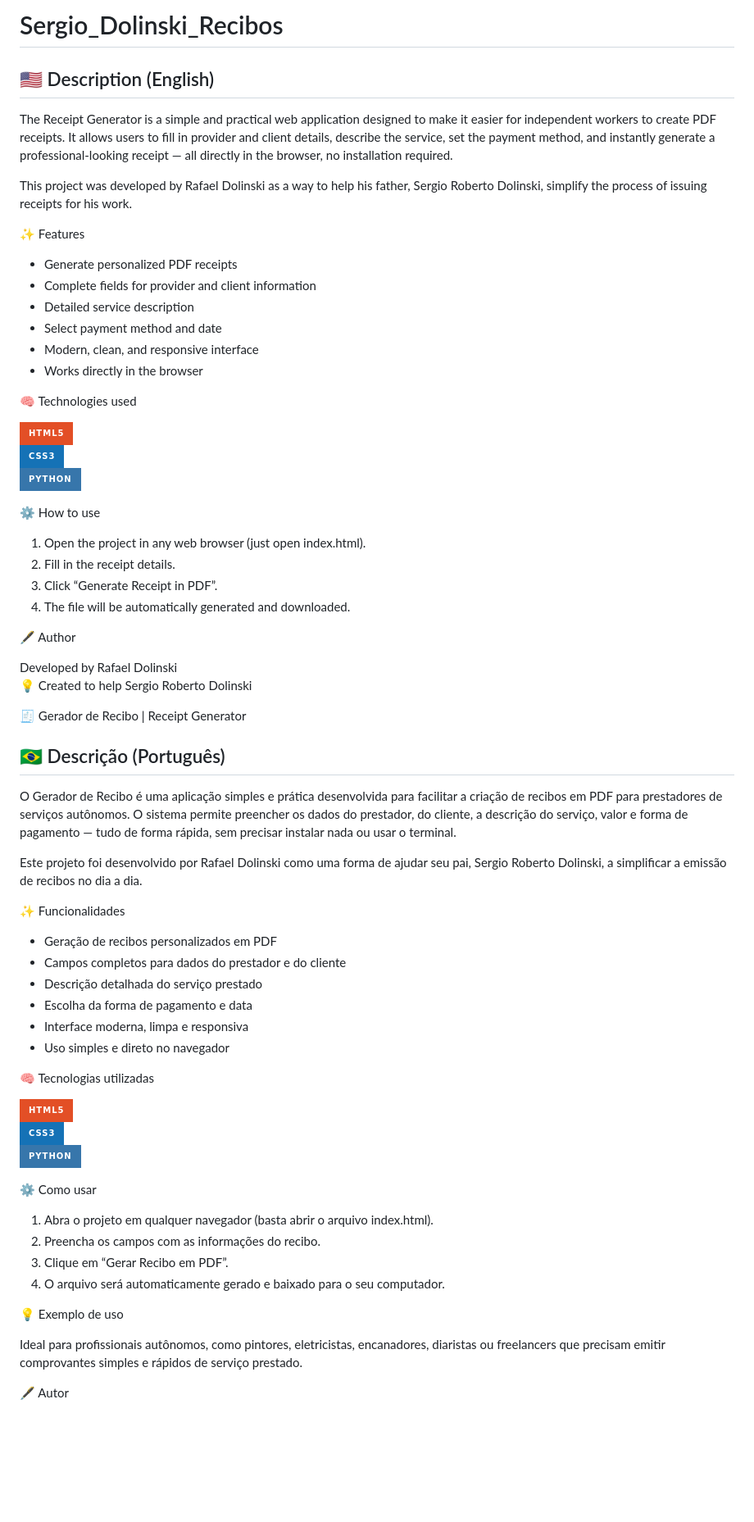
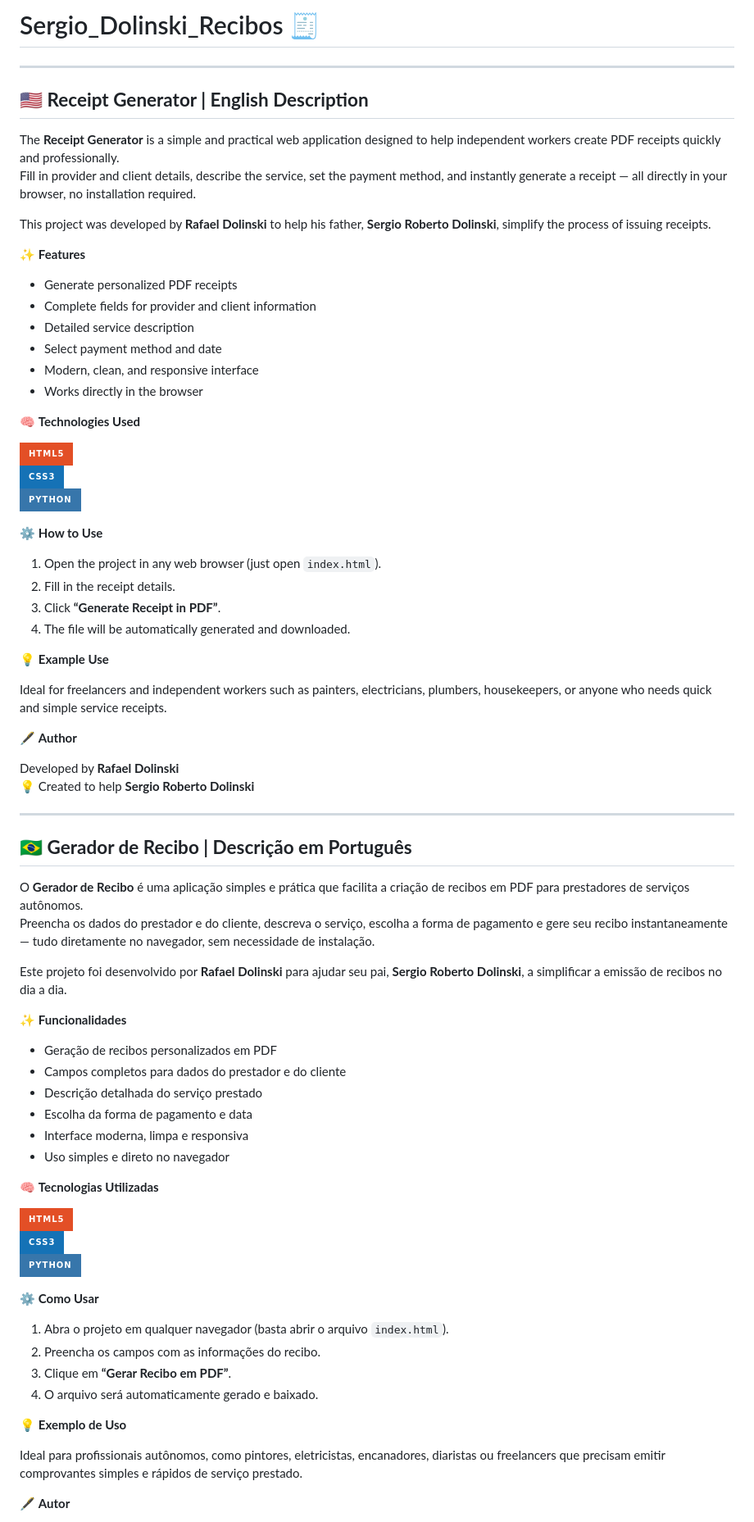
Before and after one commit to RafaelD0linski/Sergio_Dolinski_Recibos, a Markdown page: README.md, the part around the change printed below. Shown: that part at 82% size. Rendered like a GitHub page; badges without logos; blank space fills up the shorter version.

Commit message:
Revise README for improved clarity and formatting
Updated the README.md to enhance descriptions, formatting, and features for clarity and professionalism.

```diff
--- a/README.md
+++ b/README.md
@@ -1,14 +1,16 @@
-# Sergio_Dolinski_Recibos
+# Sergio_Dolinski_Recibos 🧾
 
-🇺🇸 Description (English)
+---
+
+🇺🇸 **Receipt Generator | English Description**
 -------------------------------------------
 
-The Receipt Generator is a simple and practical web application designed to make it easier for independent workers to create PDF receipts.
-It allows users to fill in provider and client details, describe the service, set the payment method, and instantly generate a professional-looking receipt — all directly in the browser, no installation required.
+The **Receipt Generator** is a simple and practical web application designed to help independent workers create PDF receipts quickly and professionally.
+Fill in provider and client details, describe the service, set the payment method, and instantly generate a receipt — all directly in your browser, no installation required.
 
-This project was developed by Rafael Dolinski as a way to help his father, Sergio Roberto Dolinski, simplify the process of issuing receipts for his work.
+This project was developed by **Rafael Dolinski** to help his father, **Sergio Roberto Dolinski**, simplify the process of issuing receipts.
 
-✨ Features
+✨ **Features**
 
 - Generate personalized PDF receipts
 - Complete fields for provider and client information
@@ -17,35 +19,39 @@ This project was developed by Rafael Dolinski as a way to help his father, Sergi
 - Modern, clean, and responsive interface
 - Works directly in the browser
 
-🧠 Technologies used
+🧠 **Technologies Used**
 
 ![HTML5](https://img.shields.io/badge/HTML5-E34F26?style=for-the-badge&logo=html5&logoColor=white)
 ![CSS3](https://img.shields.io/badge/CSS3-1572B6?style=for-the-badge&logo=css3&logoColor=white)
 ![Python](https://img.shields.io/badge/Python-3776AB?style=for-the-badge&logo=python&logoColor=white)
 
-⚙️ How to use
+⚙️ **How to Use**
 
-1. Open the project in any web browser (just open index.html).
+1. Open the project in any web browser (just open `index.html`).
 2. Fill in the receipt details.
-3. Click “Generate Receipt in PDF”.
+3. Click **“Generate Receipt in PDF”**.
 4. The file will be automatically generated and downloaded.
 
-🖋️ Author
+💡 **Example Use**
 
-Developed by Rafael Dolinski
-💡 Created to help Sergio Roberto Dolinski
+Ideal for freelancers and independent workers such as painters, electricians, plumbers, housekeepers, or anyone who needs quick and simple service receipts.
 
-🧾 Gerador de Recibo | Receipt Generator
+🖋️ **Author**
 
-🇧🇷 Descrição (Português)
+Developed by **Rafael Dolinski**
+💡 Created to help **Sergio Roberto Dolinski**
+
+---
+
+🇧🇷 **Gerador de Recibo | Descrição em Português**
 -------------------------------------------
 
-O Gerador de Recibo é uma aplicação simples e prática desenvolvida para facilitar a criação de recibos em PDF para prestadores de serviços autônomos.
-O sistema permite preencher os dados do prestador, do cliente, a descrição do serviço, valor e forma de pagamento — tudo de forma rápida, sem precisar instalar nada ou usar o terminal.
+O **Gerador de Recibo** é uma aplicação simples e prática que facilita a criação de recibos em PDF para prestadores de serviços autônomos.
+Preencha os dados do prestador e do cliente, descreva o serviço, escolha a forma de pagamento e gere seu recibo instantaneamente — tudo diretamente no navegador, sem necessidade de instalação.
 
-Este projeto foi desenvolvido por Rafael Dolinski como uma forma de ajudar seu pai, Sergio Roberto Dolinski, a simplificar a emissão de recibos no dia a dia.
+Este projeto foi desenvolvido por **Rafael Dolinski** para ajudar seu pai, **Sergio Roberto Dolinski**, a simplificar a emissão de recibos no dia a dia.
 
-✨ Funcionalidades
+✨ **Funcionalidades**
 
 - Geração de recibos personalizados em PDF
 - Campos completos para dados do prestador e do cliente
@@ -54,22 +60,22 @@ Este projeto foi desenvolvido por Rafael Dolinski como uma forma de ajudar seu p
 - Interface moderna, limpa e responsiva
 - Uso simples e direto no navegador
 
-🧠 Tecnologias utilizadas
+🧠 **Tecnologias Utilizadas**
 
 ![HTML5](https://img.shields.io/badge/HTML5-E34F26?style=for-the-badge&logo=html5&logoColor=white)
 ![CSS3](https://img.shields.io/badge/CSS3-1572B6?style=for-the-badge&logo=css3&logoColor=white)
 ![Python](https://img.shields.io/badge/Python-3776AB?style=for-the-badge&logo=python&logoColor=white)
 
-⚙️ Como usar
+⚙️ **Como Usar**
 
-1. Abra o projeto em qualquer navegador (basta abrir o arquivo index.html).
+1. Abra o projeto em qualquer navegador (basta abrir o arquivo `index.html`).
 2. Preencha os campos com as informações do recibo.
-3. Clique em “Gerar Recibo em PDF”.
-4. O arquivo será automaticamente gerado e baixado para o seu computador.
+3. Clique em **“Gerar Recibo em PDF”**.
+4. O arquivo será automaticamente gerado e baixado.
 
-💡 Exemplo de uso
+💡 **Exemplo de Uso**
 
 Ideal para profissionais autônomos, como pintores, eletricistas, encanadores, diaristas ou freelancers que precisam emitir comprovantes simples e rápidos de serviço prestado.
 
-🖋️ Autor
+🖋️ **Autor**
 
```
Also changed, not shown: other parts of README.md (+10 -2 lines).
